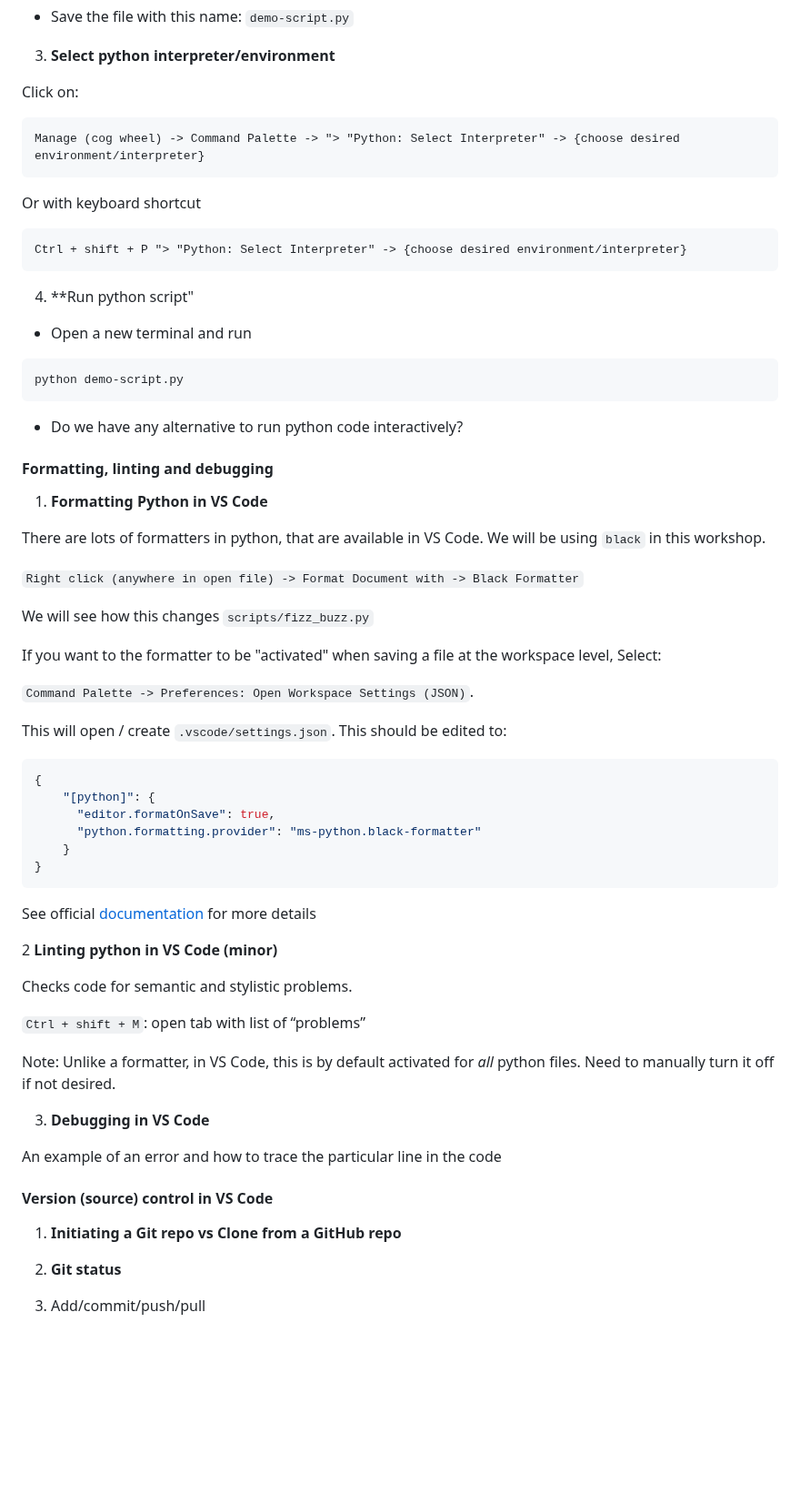
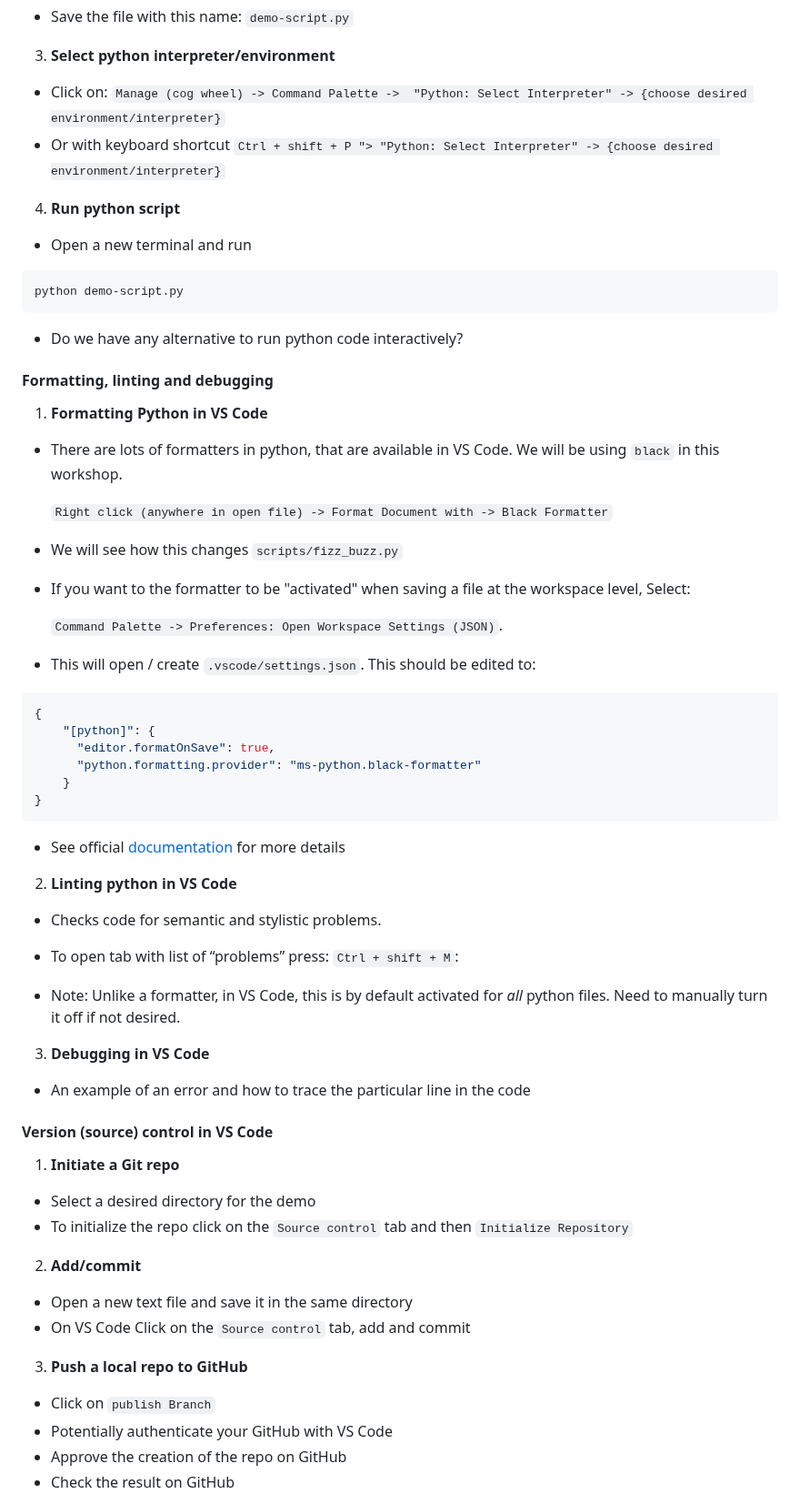
Before and after one commit to ArashAh/python_workshop, a Markdown page: README.md, the part around one of its changes. Shown at 91% size. Drawn GitHub-style; blank space fills up the shorter version.

````diff
--- a/README.md
+++ b/README.md
@@ -492,16 +492,16 @@ You also need the jupyter extension (see above)
 
 3. **Select python interpreter/environment**
 
-Click on:
-```
-Manage (cog wheel) -> Command Palette -> "> "Python: Select Interpreter" -> {choose desired environment/interpreter}
-```
-Or with keyboard shortcut
-```
-Ctrl + shift + P "> "Python: Select Interpreter" -> {choose desired environment/interpreter}
-```
+  - Click on:
+  `
+  Manage (cog wheel) -> Command Palette ->  "Python: Select Interpreter" -> {choose desired environment/interpreter}
+  `
+  - Or with keyboard shortcut
+  `
+  Ctrl + shift + P "> "Python: Select Interpreter" -> {choose desired environment/interpreter}
+  `
 
-4. **Run python script"
+4. **Run python script**
   - Open a new terminal and run
   ```
   python demo-script.py
@@ -513,18 +513,18 @@ Ctrl + shift + P "> "Python: Select Interpreter" -> {choose desired environment/
 
 1. **Formatting Python in VS Code**
 
-There are lots of formatters in python, that are available in VS Code. We will be using `black` in this workshop.
+  - There are lots of formatters in python, that are available in VS Code. We will be using `black` in this workshop.
 
-`Right click (anywhere in open file) -> Format Document with -> Black Formatter`
+     `Right click (anywhere in open file) -> Format Document with -> Black Formatter`
 
-We will see how this changes `scripts/fizz_buzz.py`
+  - We will see how this changes `scripts/fizz_buzz.py`
 
-If you want to the formatter to be "activated" when saving a file at the workspace level,
-Select:
+  - If you want to the formatter to be "activated" when saving a file at the workspace level,
+    Select:
 
-`Command Palette -> Preferences: Open Workspace Settings (JSON)`.
+    `Command Palette -> Preferences: Open Workspace Settings (JSON)`.
 
-This will open / create `.vscode/settings.json`. This should be edited to:
+  - This will open / create `.vscode/settings.json`. This should be edited to:
 
 ```json
 {
@@ -534,25 +534,33 @@ This will open / create `.vscode/settings.json`. This should be edited to:
     }
 }
 ```
-See official [documentation](https://code.visualstudio.com/docs/python/formatting) for more details
+  - See official [documentation](https://code.visualstudio.com/docs/python/formatting) for more details
 
-2 **Linting python in VS Code (minor)**
+2. **Linting python in VS Code**
 
-Checks code for semantic and stylistic problems.
+  - Checks code for semantic and stylistic problems.
 
-`Ctrl + shift + M`: open tab with list of “problems”
+  - To open tab with list of “problems” press: `Ctrl + shift + M`:
 
-Note: Unlike a formatter, in VS Code, this is by default activated  for *all* python files. Need to manually turn it off if not desired.
+  - Note: Unlike a formatter, in VS Code, this is by default activated  for *all* python files. Need to manually turn it off if not desired.
 
 3. **Debugging in VS Code**
 
-An example of an error and how to trace the particular line in the code
+  - An example of an error and how to trace the particular line in the code
 
 
 #### Version (source) control in VS Code
-1. **Initiating a Git repo vs Clone from a GitHub repo**
+1. **Initiate a Git repo**
+  - Select a desired directory for the demo
+  - To initialize the repo click on the `Source control` tab and then `Initialize Repository`
 
-2. **Git status**
+2. **Add/commit**
+  - Open a new text file and save it in the same directory
+  - On VS Code Click on the `Source control` tab, add and commit
 
-3. Add/commit/push/pull
+3. **Push a local repo to GitHub**
+  - Click on `publish Branch`
+  - Potentially authenticate your GitHub with VS Code
+  - Approve the creation of the repo on GitHub
+  - Check the result on GitHub
 
````
Also changed, not shown: other parts of README.md (+34 -27 lines).
